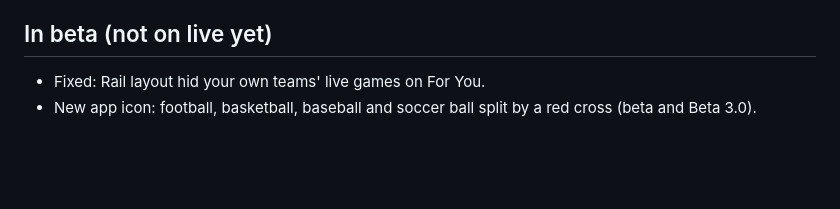
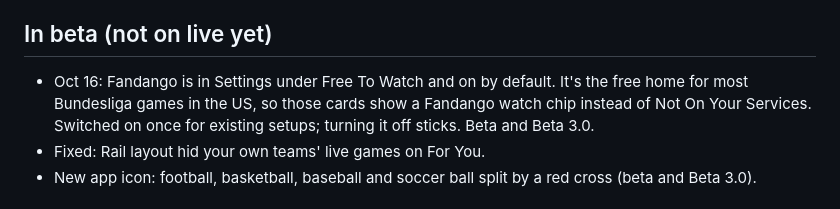
Before and after one commit to carthur010/DieselScores, a Markdown page: CHANGELOG.md, the part around the change. Rendered like a GitHub page; blank space fills up the shorter version.

Commit message:
Changelog: Fandango in Free To Watch (beta)
Co-Authored-By: Claude Opus 5.5 <noreply@anthropic.com>
Claude-Session: https://claude.ai/code/session_01FXMx431i53VUdq3nhVVzBd

```diff
--- a/CHANGELOG.md
+++ b/CHANGELOG.md
@@ -9,6 +9,7 @@ Newest first. Beta changes move to Live when shipped.
 - Watch buttons on your phone (Safari, the Home Screen app, the iPhone app) open the streaming app itself, like YouTube TV or Prime Video, instead of its website's sign-up or home page. If the app isn't on the phone, the website opens after a couple of seconds. Computers still open the website. Also in beta and Beta 3.0.
 
 ## In beta (not on live yet)
+- Oct 16: Fandango is in Settings under Free To Watch and on by default. It's the free home for most Bundesliga games in the US, so those cards show a Fandango watch chip instead of Not On Your Services. Switched on once for existing setups; turning it off sticks. Beta and Beta 3.0.
 - Fixed: Rail layout hid your own teams' live games on For You.
 - New app icon: football, basketball, baseball and soccer ball split by a red cross (beta and Beta 3.0).
 
```
